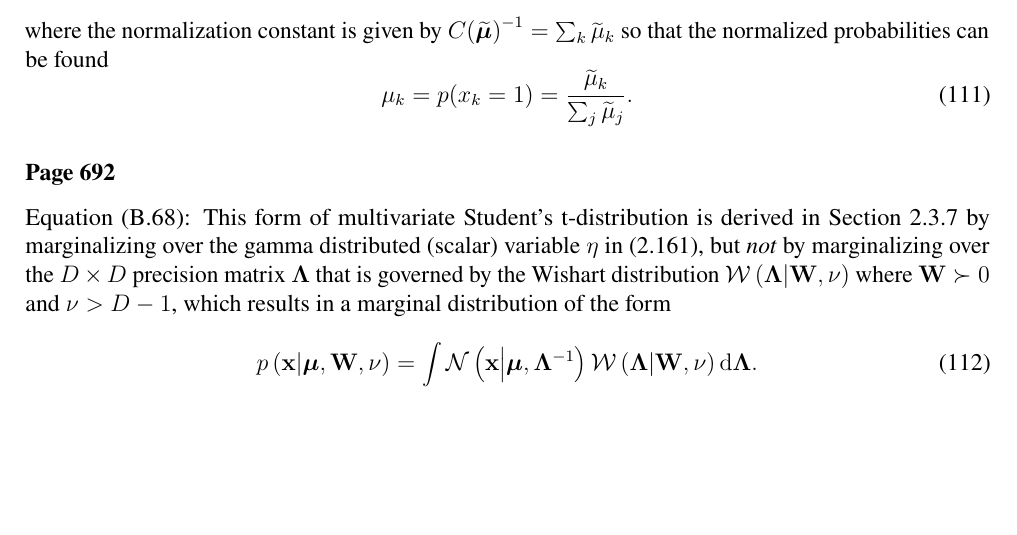
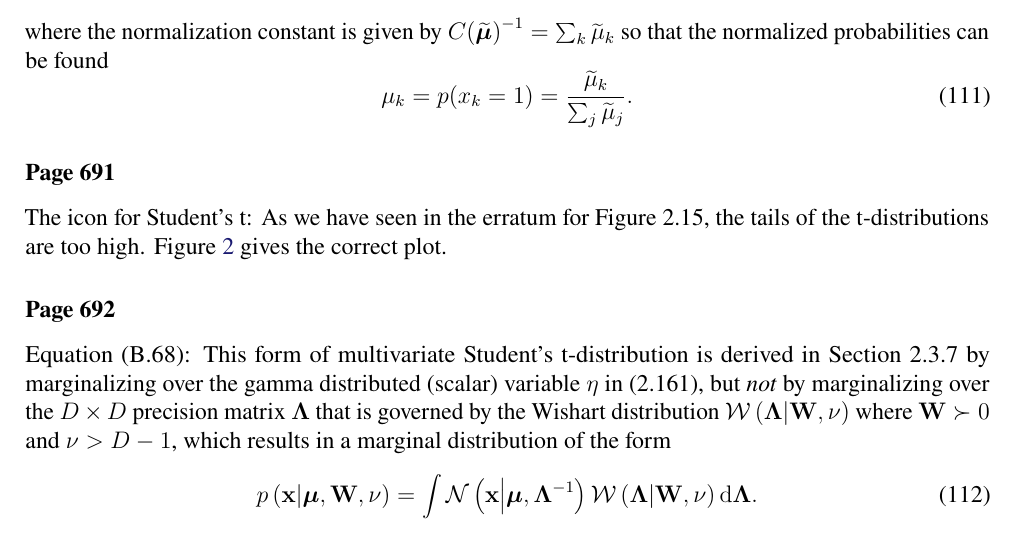
Before and after one commit to yousuketakada/prml_errata, a LaTeX document (prml_errata.tex): part of page 22 of 32, cut so that both start at the same text, the shorter picture padded with empty space. Compiled offline with pdfLaTeX.

Commit message:
Add erratum for the icon of Student's t

```diff
--- a/prml_errata.tex
+++ b/prml_errata.tex
@@ -1594,6 +1594,11 @@ so that the normalized probabilities can be found
 \mu_k = p(x_k = 1) = \frac{\widetilde{\mu}_k}{\sum_{j} \widetilde{\mu}_j} .
 \label{eq:normalized_mu_from_unnormalized_mu}
 \end{equation}
+
+\erratum{Page~691}
+The icon for Student's t:
+As we have seen in the erratum for Figure~2.15, the tails of the t-distributions are too high.
+Figure~\ref{fig:Student_t_densities} gives the correct plot.
 
 \erratum{Page~692}
 Equation~(B.68):
```
